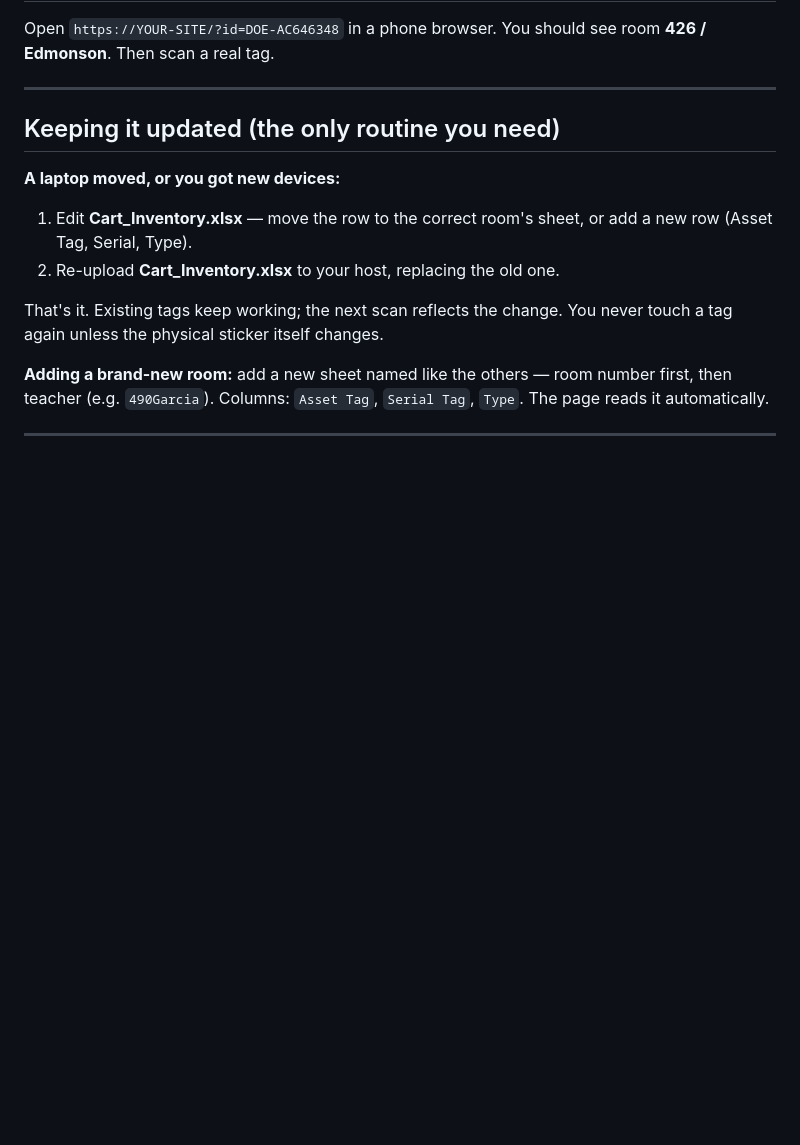
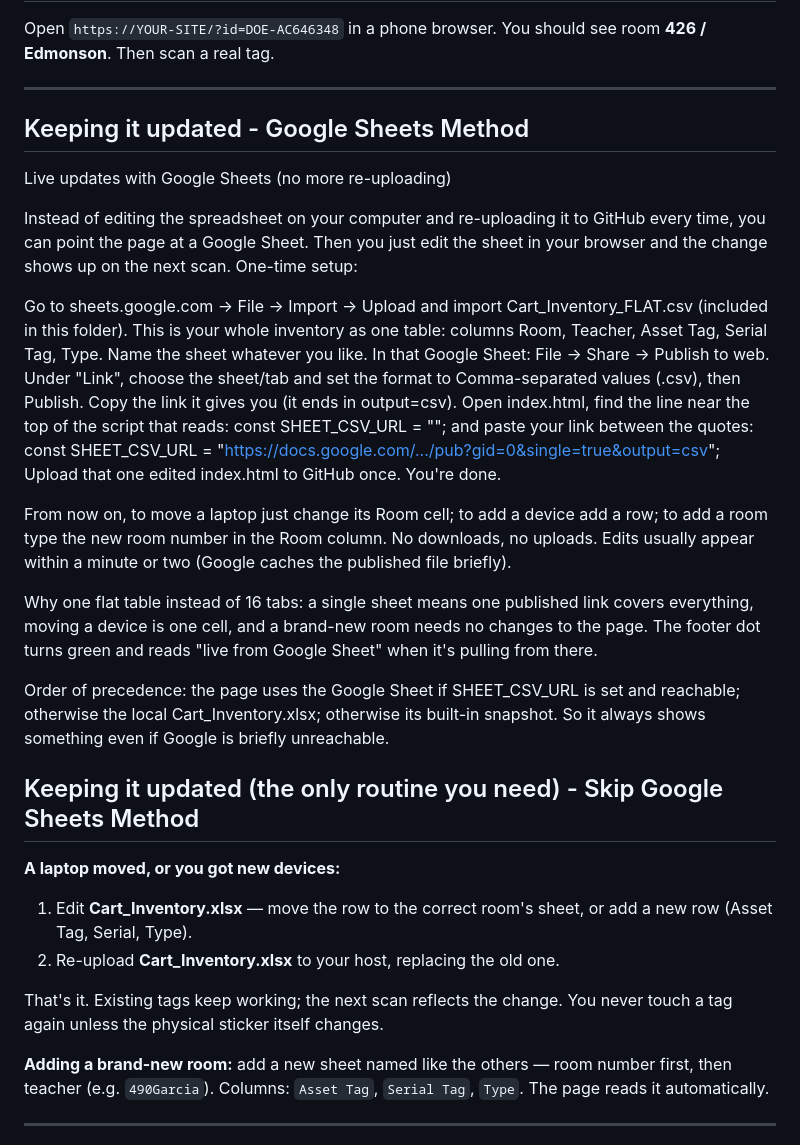
Before and after one commit to Aheenr/FDAIII_Cart_Inventory, a Markdown page: README.md, the part around the change. Drawn GitHub-style; blank space fills up the shorter version.

```diff
--- a/README.md
+++ b/README.md
@@ -54,7 +54,30 @@ Open `https://YOUR-SITE/?id=DOE-AC646348` in a phone browser. You should see roo
 
 ---
 
-## Keeping it updated (the only routine you need)
+## Keeping it updated - Google Sheets Method
+
+Live updates with Google Sheets (no more re-uploading)
+
+Instead of editing the spreadsheet on your computer and re-uploading it to GitHub every time, you can point the page at a Google Sheet. Then you just edit the sheet in your browser and the change shows up on the next scan. One-time setup:
+
+
+Go to sheets.google.com → File → Import → Upload and import Cart_Inventory_FLAT.csv (included in this folder). This is your whole inventory as one table: columns Room, Teacher, Asset Tag, Serial Tag, Type. Name the sheet whatever you like.
+In that Google Sheet: File → Share → Publish to web. Under "Link", choose the sheet/tab and set the format to Comma-separated values (.csv), then Publish. Copy the link it gives you (it ends in output=csv).
+Open index.html, find the line near the top of the script that reads:
+const SHEET_CSV_URL = "";
+and paste your link between the quotes:
+const SHEET_CSV_URL = "https://docs.google.com/.../pub?gid=0&single=true&output=csv";
+Upload that one edited index.html to GitHub once. You're done.
+
+
+From now on, to move a laptop just change its Room cell; to add a device add a row; to add a room type the new room number in the Room column. No downloads, no uploads. Edits usually appear within a minute or two (Google caches the published file briefly).
+
+Why one flat table instead of 16 tabs: a single sheet means one published link covers everything, moving a device is one cell, and a brand-new room needs no changes to the page. The footer dot turns green and reads "live from Google Sheet" when it's pulling from there.
+
+
+Order of precedence: the page uses the Google Sheet if SHEET_CSV_URL is set and reachable; otherwise the local Cart_Inventory.xlsx; otherwise its built-in snapshot. So it always shows something even if Google is briefly unreachable.
+
+## Keeping it updated (the only routine you need) - Skip Google Sheets Method
 
 **A laptop moved, or you got new devices:**
 1. Edit **Cart_Inventory.xlsx** — move the row to the correct room's sheet, or add a new row (Asset Tag, Serial, Type).
```
